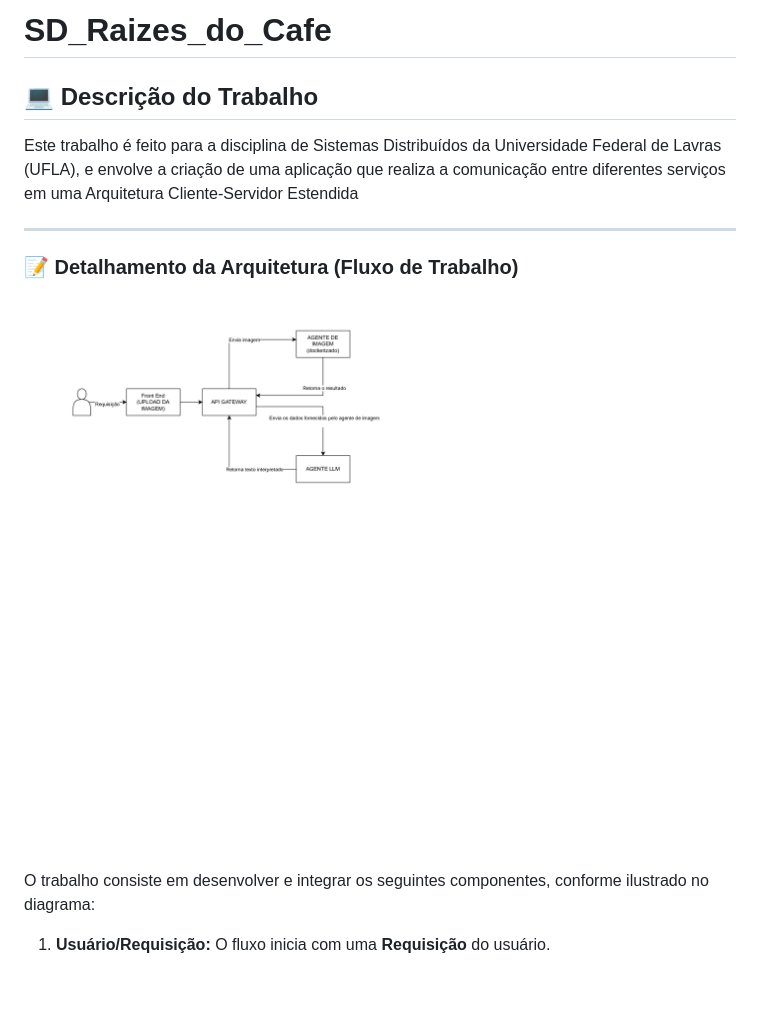
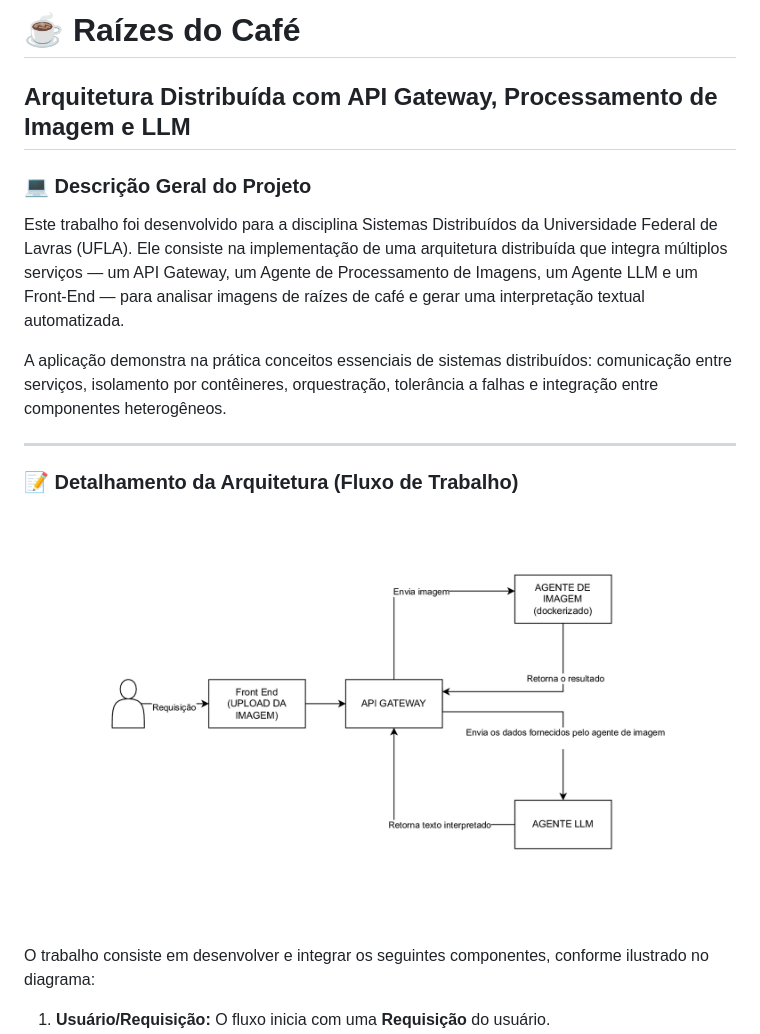
Before and after one commit to LiHypnos/SD_Raizes_do_Cafe, a Markdown page: README.md, the part around the change printed below. Drawn GitHub-style; pictures changed too: Docs/Arquitetura-1.png; blank space fills up the shorter version.

Commit message:
Alteração do readme

```diff
--- a/README.md
+++ b/README.md
@@ -1,8 +1,11 @@
-# SD_Raizes_do_Cafe
-## 💻 Descrição do Trabalho
+# ☕ Raízes do Café
+## Arquitetura Distribuída com API Gateway, Processamento de Imagem e LLM
 
-Este trabalho é feito para a disciplina de Sistemas Distribuídos da Universidade Federal de Lavras (UFLA), e envolve a criação de uma aplicação que realiza a comunicação entre diferentes serviços em uma Arquitetura Cliente-Servidor Estendida
+### 💻 Descrição Geral do Projeto
 
+Este trabalho foi desenvolvido para a disciplina Sistemas Distribuídos da Universidade Federal de Lavras (UFLA). Ele consiste na implementação de uma arquitetura distribuída que integra múltiplos serviços — um API Gateway, um Agente de Processamento de Imagens, um Agente LLM e um Front-End — para analisar imagens de raízes de café e gerar uma interpretação textual automatizada.
+
+A aplicação demonstra na prática conceitos essenciais de sistemas distribuídos: comunicação entre serviços, isolamento por contêineres, orquestração, tolerância a falhas e integração entre componentes heterogêneos.
 
 ---
 
```
Also changed, not shown: other parts of README.md (+60 -0 lines), 1 other file.
